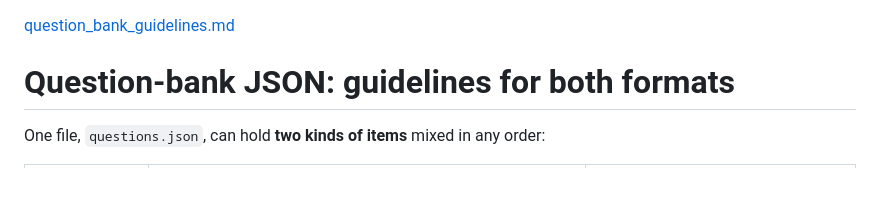
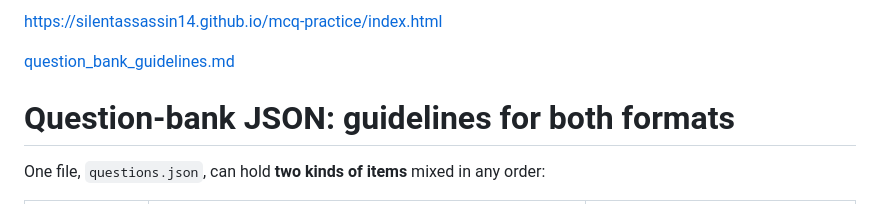
Before and after one commit to silentassassin14/mcq-practice, a Markdown page: README.md, the part around the change. Rendered like a GitHub page.

Commit message:
Add link to MCQ practice and guidelines document

```diff
--- a/README.md
+++ b/README.md
@@ -1,3 +1,6 @@
+https://silentassassin14.github.io/mcq-practice/index.html
+
+
 [question_bank_guidelines.md](https://github.com/user-attachments/files/33282866/question_bank_guidelines.md)
 # Question-bank JSON: guidelines for both formats
 
```
